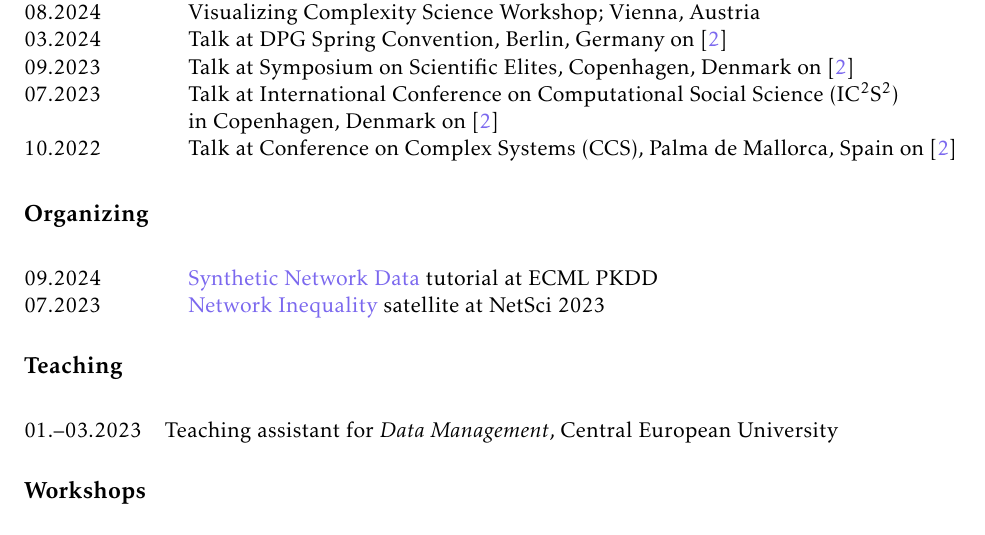
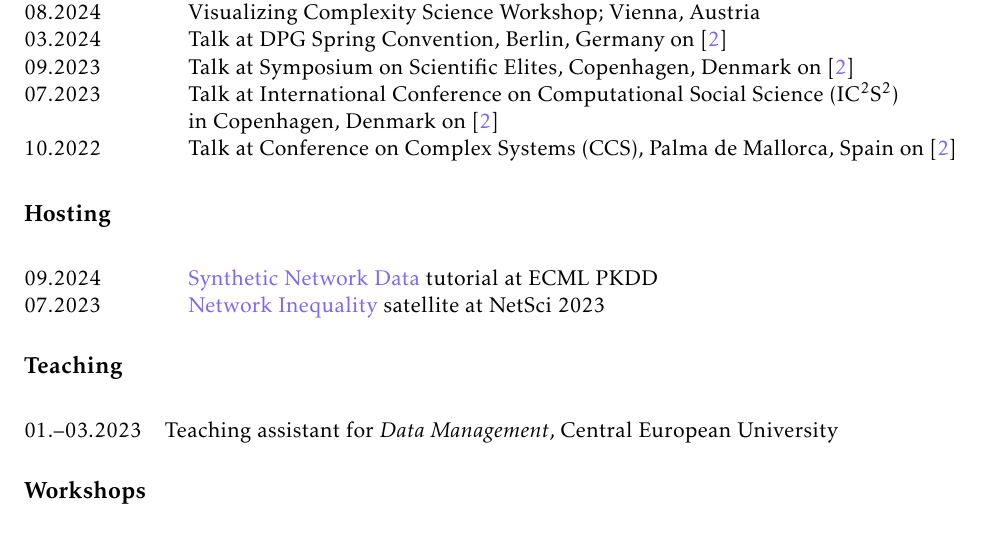
Before and after one commit to mannbach/resume, a LaTeX CV (resume.tex): part of page 2 of 3, cut so that both start at the same text. Compiled offline with pdfLaTeX.

Commit message:
Rename orga to hosting

```diff
--- a/resume.tex
+++ b/resume.tex
@@ -169,7 +169,7 @@
 \end{longtable}
 
 \pdfbookmark[2]{Hosting}{hosting}
-\subsection*{Organizing}
+\subsection*{Hosting}
 \label{organizing}
 % \newrefcontext[labelprefix=D] \printbibliography[type=misc,heading=none,resetnumbers=true,keyword=D]
 \begin{longtable}[l]{@{}p{.15\textwidth} p{0.85\textwidth}}
```
